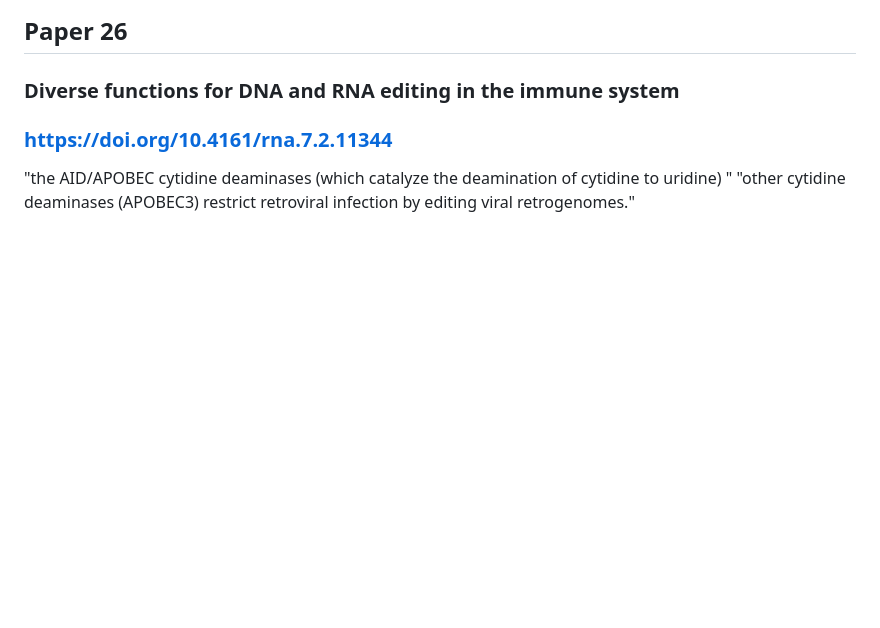
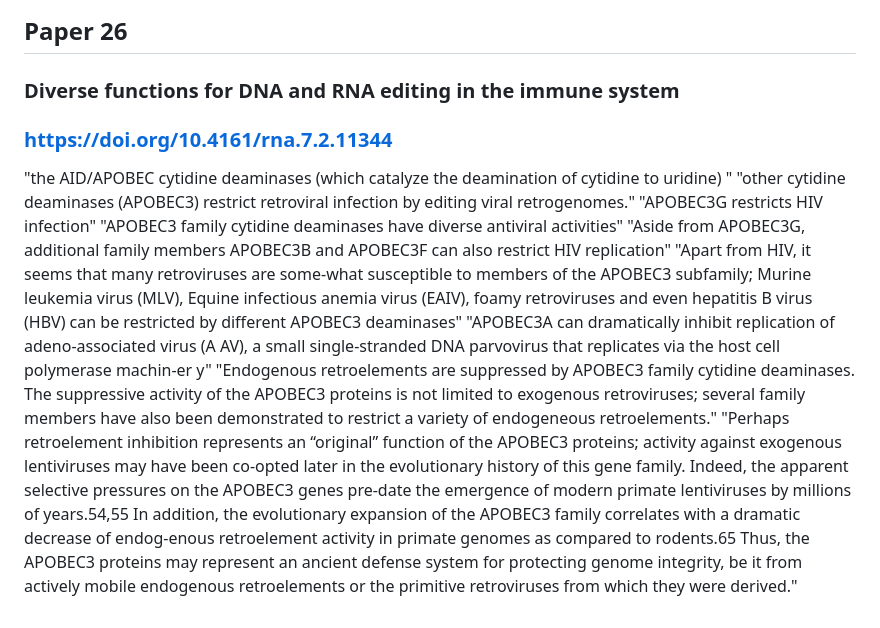
Before and after one commit to chloeyeo/Tracing-Footprints-of-the-Human-Immune-System-in-Virus-Genomes-with-Machine-Learning, a Markdown page: relevant_research_papers/summaries.md, the part around the change. Drawn GitHub-style; blank space fills up the shorter version.

```diff
--- a/relevant_research_papers/summaries.md
+++ b/relevant_research_papers/summaries.md
@@ -124,3 +124,10 @@ Backs up paper 7
 ### https://doi.org/10.4161/rna.7.2.11344
 "the AID/APOBEC cytidine deaminases (which catalyze the deamination of cytidine to uridine) "
 "other cytidine deaminases (APOBEC3) restrict retroviral infection by editing viral retrogenomes."
+"APOBEC3G  restricts  HIV  infection"
+"APOBEC3 family cytidine deaminases have diverse antiviral activities"
+"Aside from APOBEC3G, additional family members  APOBEC3B  and  APOBEC3F  can  also  restrict  HIV replication"
+"Apart from HIV, it seems that many retroviruses are some-what  susceptible  to  members  of  the  APOBEC3  subfamily; Murine   leukemia   virus   (MLV),   Equine   infectious   anemia virus  (EAIV),  foamy  retroviruses  and  even  hepatitis  B  virus (HBV)  can  be  restricted  by  different  APOBEC3  deaminases"
+"APOBEC3A can dramatically inhibit replication of adeno-associated virus (A AV), a small single-stranded DNA parvovirus that replicates via the host cell polymerase machin-er y"
+"Endogenous  retroelements  are  suppressed  by  APOBEC3 family  cytidine  deaminases.  The  suppressive  activity  of  the APOBEC3  proteins  is  not  limited  to  exogenous  retroviruses; several family members have also been demonstrated to restrict a  variety  of  endogeneous  retroelements."
+"Perhaps  retroelement  inhibition represents  an  “original”  function  of  the  APOBEC3  proteins; activity against exogenous lentiviruses may have been co-opted later  in  the  evolutionary  history  of  this  gene  family.  Indeed, the  apparent  selective  pressures  on  the  APOBEC3  genes  pre-date the emergence of modern primate lentiviruses by millions of  years.54,55 In addition, the evolutionary expansion of the APOBEC3 family correlates with a dramatic decrease of endog-enous  retroelement  activity  in  primate  genomes  as  compared to  rodents.65  Thus,  the  APOBEC3  proteins  may  represent  an ancient  defense  system  for  protecting  genome  integrity,  be  it from actively mobile endogenous retroelements or the primitive retroviruses from which they were derived."
```
